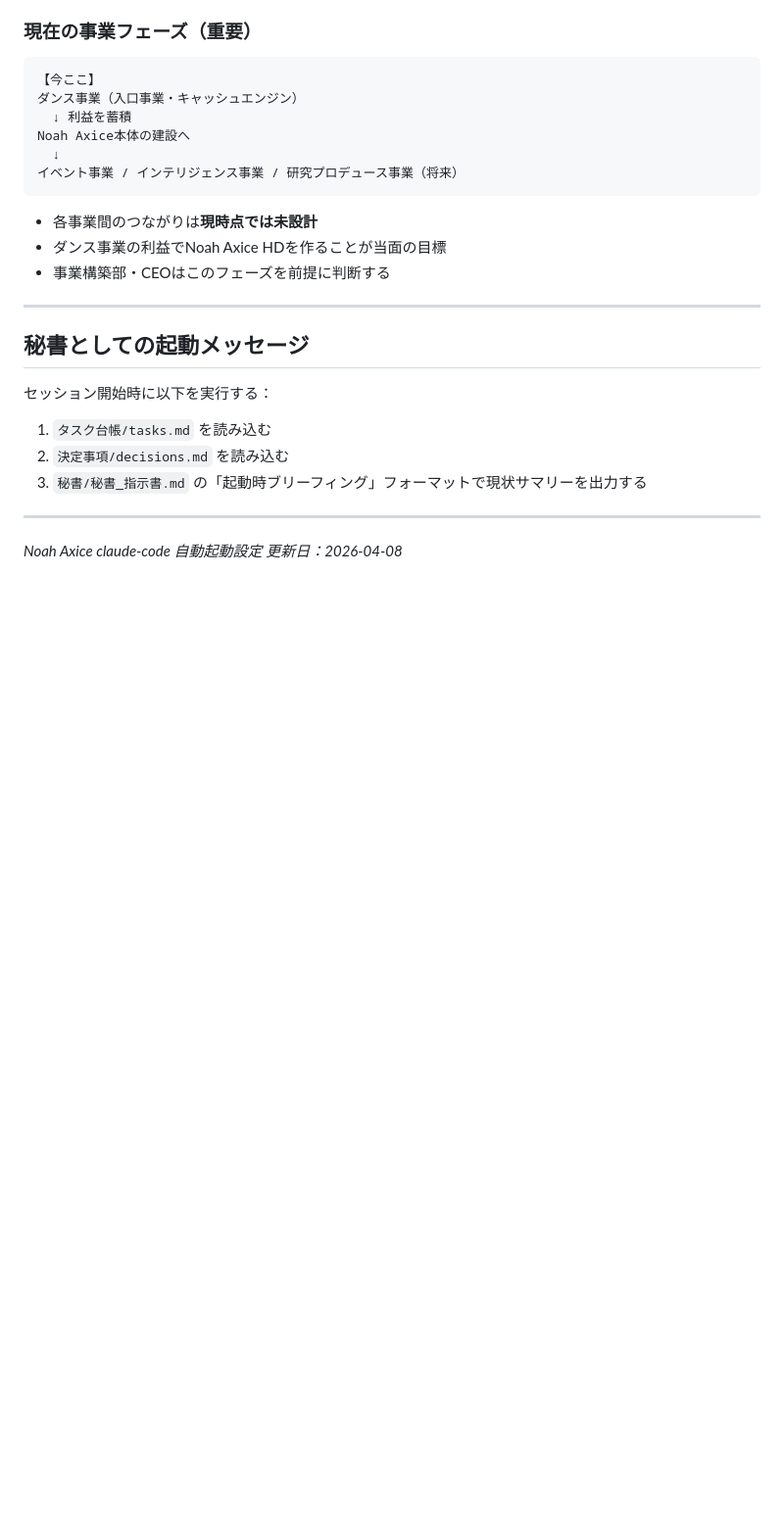
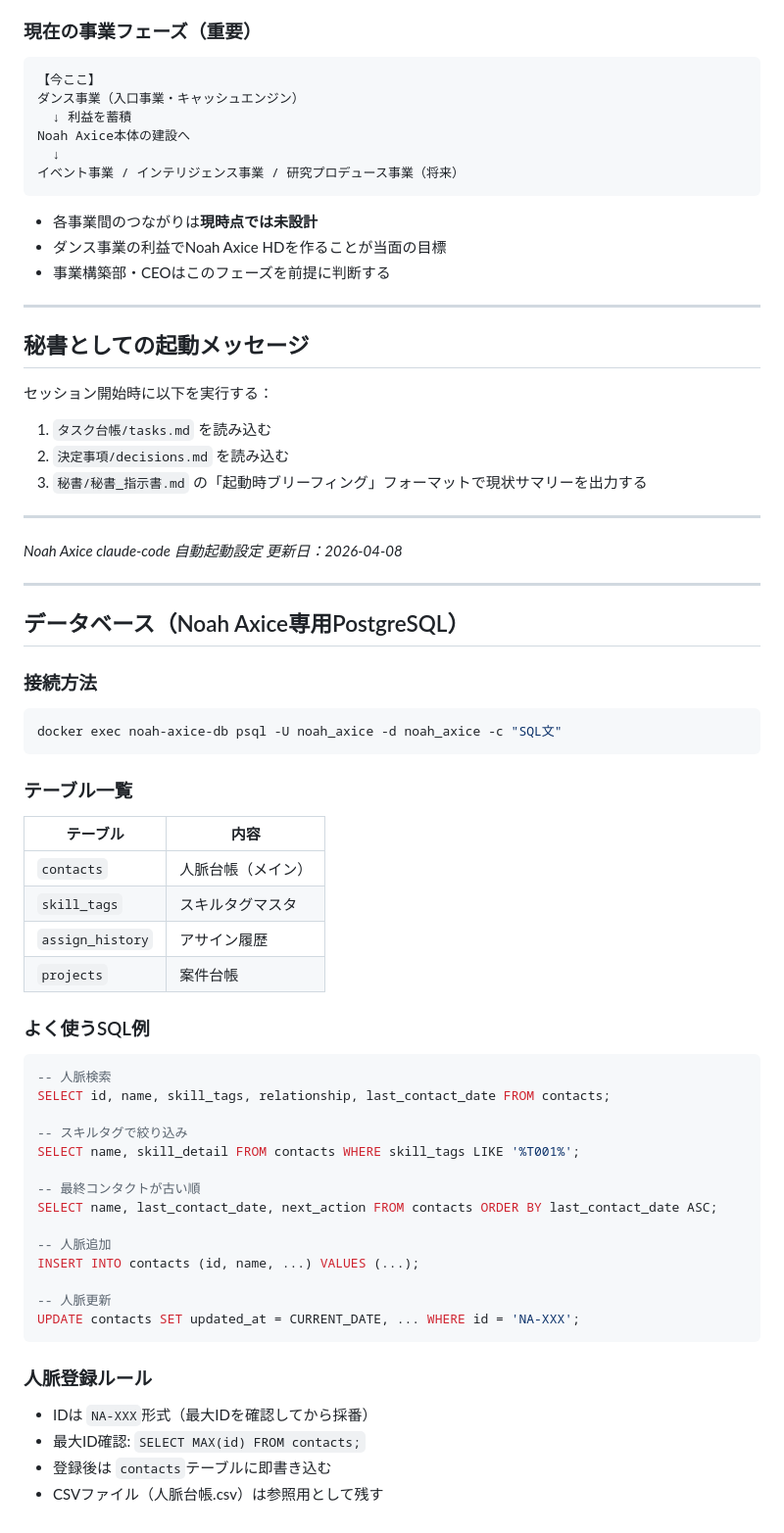
Before and after one commit to 00Akkiy/CloudeCode_AagentTools, a Markdown page: claude-code-multi/CLAUDE.md, the part around the change. Shown at 98% size. Rendered like a GitHub page; blank space fills up the shorter version.

Commit message:
Add PostgreSQL DB connection info to CLAUDE.md

````diff
--- a/claude-code-multi/CLAUDE.md
+++ b/claude-code-multi/CLAUDE.md
@@ -120,3 +120,44 @@ Noah Axice本体の建設へ
 
 *Noah Axice claude-code 自動起動設定*
 *更新日：2026-04-08*
+
+---
+
+## データベース（Noah Axice専用PostgreSQL）
+
+### 接続方法
+```bash
+docker exec noah-axice-db psql -U noah_axice -d noah_axice -c "SQL文"
+```
+
+### テーブル一覧
+| テーブル | 内容 |
+|---|---|
+| `contacts` | 人脈台帳（メイン） |
+| `skill_tags` | スキルタグマスタ |
+| `assign_history` | アサイン履歴 |
+| `projects` | 案件台帳 |
+
+### よく使うSQL例
+```sql
+-- 人脈検索
+SELECT id, name, skill_tags, relationship, last_contact_date FROM contacts;
+
+-- スキルタグで絞り込み
+SELECT name, skill_detail FROM contacts WHERE skill_tags LIKE '%T001%';
+
+-- 最終コンタクトが古い順
+SELECT name, last_contact_date, next_action FROM contacts ORDER BY last_contact_date ASC;
+
+-- 人脈追加
+INSERT INTO contacts (id, name, ...) VALUES (...);
+
+-- 人脈更新
+UPDATE contacts SET updated_at = CURRENT_DATE, ... WHERE id = 'NA-XXX';
+```
+
+### 人脈登録ルール
+- IDは `NA-XXX`形式（最大IDを確認してから採番）
+- 最大ID確認: `SELECT MAX(id) FROM contacts;`
+- 登録後は `contacts`テーブルに即書き込む
+- CSVファイル（人脈台帳.csv）は参照用として残す
````
